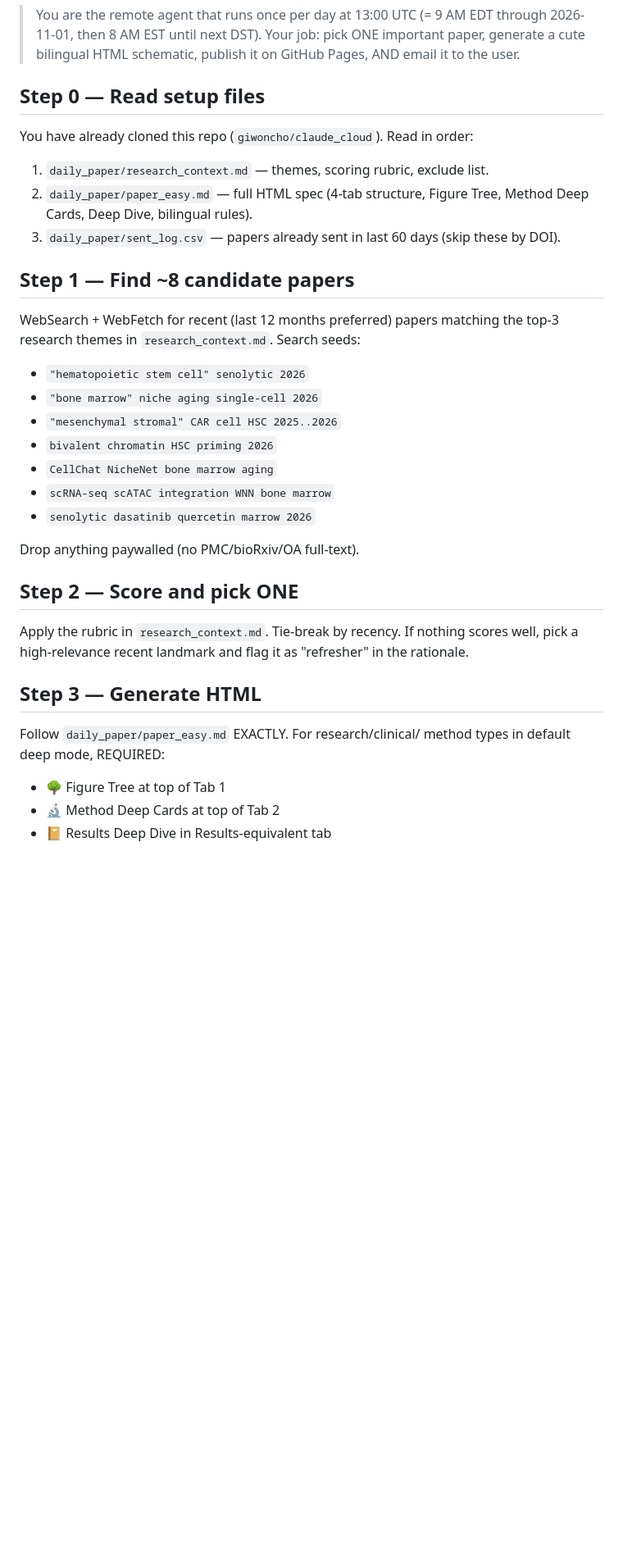
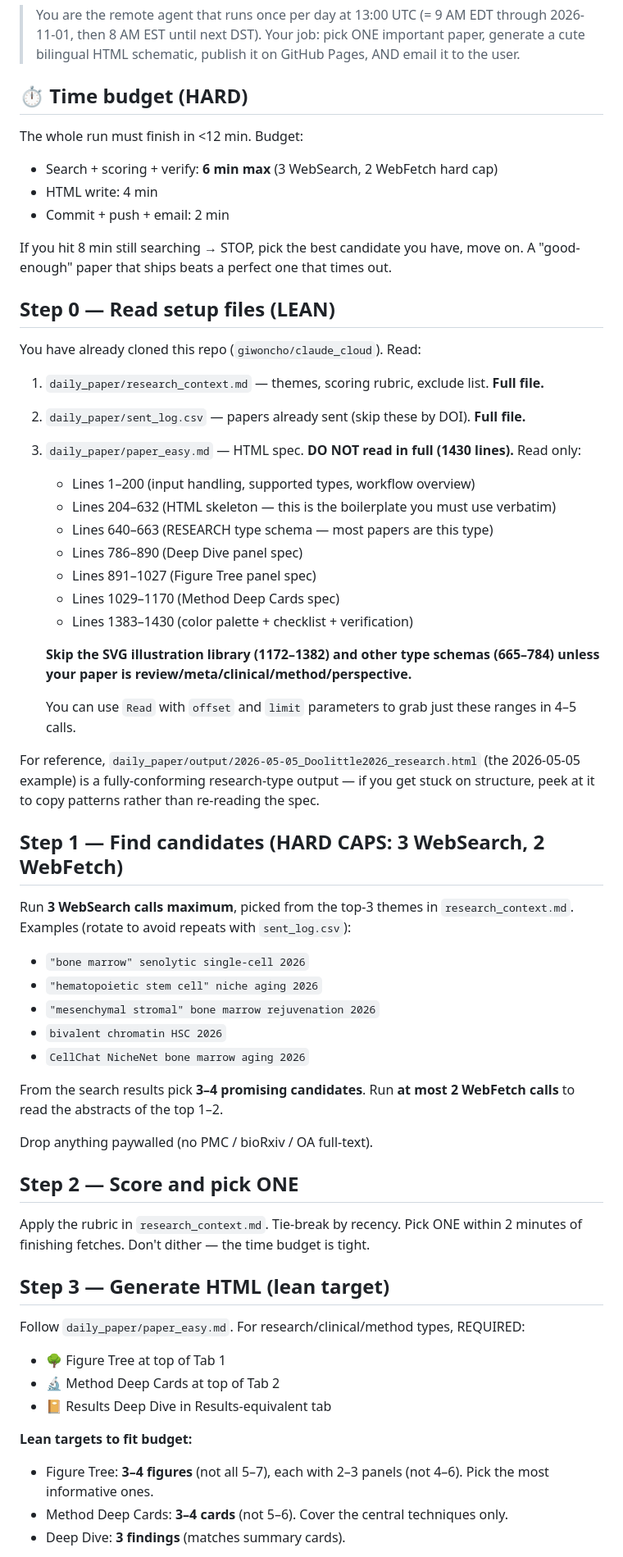
Before and after one commit to giwoncho/claude_cloud, a Markdown page: daily_paper/agent_instructions.md, the part around one of its changes. Shown at 82% size. GitHub-like rendering; blank space fills up the shorter version.

Commit message:
agent_instructions: add hard time budget + lean spec reads to prevent timeout

```diff
--- a/daily_paper/agent_instructions.md
+++ b/daily_paper/agent_instructions.md
@@ -5,46 +5,74 @@
 > pick ONE important paper, generate a cute bilingual HTML schematic,
 > publish it on GitHub Pages, AND email it to the user.
 
-## Step 0 — Read setup files
+## ⏱️ Time budget (HARD)
 
-You have already cloned this repo (`giwoncho/claude_cloud`). Read in
-order:
+The whole run must finish in <12 min. Budget:
+- Search + scoring + verify: **6 min max** (3 WebSearch, 2 WebFetch hard cap)
+- HTML write: 4 min
+- Commit + push + email: 2 min
 
-1. `daily_paper/research_context.md` — themes, scoring rubric,
-   exclude list.
-2. `daily_paper/paper_easy.md` — full HTML spec (4-tab structure,
-   Figure Tree, Method Deep Cards, Deep Dive, bilingual rules).
-3. `daily_paper/sent_log.csv` — papers already sent in last 60 days
-   (skip these by DOI).
+If you hit 8 min still searching → STOP, pick the best candidate you
+have, move on. A "good-enough" paper that ships beats a perfect one
+that times out.
 
-## Step 1 — Find ~8 candidate papers
+## Step 0 — Read setup files (LEAN)
 
-WebSearch + WebFetch for recent (last 12 months preferred) papers
-matching the top-3 research themes in `research_context.md`. Search
-seeds:
+You have already cloned this repo (`giwoncho/claude_cloud`). Read:
 
-- `"hematopoietic stem cell" senolytic 2026`
-- `"bone marrow" niche aging single-cell 2026`
-- `"mesenchymal stromal" CAR cell HSC 2025..2026`
-- `bivalent chromatin HSC priming 2026`
-- `CellChat NicheNet bone marrow aging`
-- `scRNA-seq scATAC integration WNN bone marrow`
-- `senolytic dasatinib quercetin marrow 2026`
+1. `daily_paper/research_context.md` — themes, scoring rubric, exclude list. **Full file.**
+2. `daily_paper/sent_log.csv` — papers already sent (skip these by DOI). **Full file.**
+3. `daily_paper/paper_easy.md` — HTML spec. **DO NOT read in full (1430 lines).** Read only:
+   - Lines 1–200 (input handling, supported types, workflow overview)
+   - Lines 204–632 (HTML skeleton — this is the boilerplate you must use verbatim)
+   - Lines 640–663 (RESEARCH type schema — most papers are this type)
+   - Lines 786–890 (Deep Dive panel spec)
+   - Lines 891–1027 (Figure Tree panel spec)
+   - Lines 1029–1170 (Method Deep Cards spec)
+   - Lines 1383–1430 (color palette + checklist + verification)
 
-Drop anything paywalled (no PMC/bioRxiv/OA full-text).
+   **Skip the SVG illustration library (1172–1382) and other type schemas (665–784) unless your paper is review/meta/clinical/method/perspective.**
+
+   You can use `Read` with `offset` and `limit` parameters to grab just these ranges in 4–5 calls.
+
+For reference, `daily_paper/output/2026-05-05_Doolittle2026_research.html` (the 2026-05-05 example) is a fully-conforming research-type output — if you get stuck on structure, peek at it to copy patterns rather than re-reading the spec.
+
+## Step 1 — Find candidates (HARD CAPS: 3 WebSearch, 2 WebFetch)
+
+Run **3 WebSearch calls maximum**, picked from the top-3 themes in
+`research_context.md`. Examples (rotate to avoid repeats with
+`sent_log.csv`):
+
+- `"bone marrow" senolytic single-cell 2026`
+- `"hematopoietic stem cell" niche aging 2026`
+- `"mesenchymal stromal" bone marrow rejuvenation 2026`
+- `bivalent chromatin HSC 2026`
+- `CellChat NicheNet bone marrow aging 2026`
+
+From the search results pick **3–4 promising candidates**. Run **at
+most 2 WebFetch calls** to read the abstracts of the top 1–2.
+
+Drop anything paywalled (no PMC / bioRxiv / OA full-text).
 
 ## Step 2 — Score and pick ONE
 
-Apply the rubric in `research_context.md`. Tie-break by recency.
-If nothing scores well, pick a high-relevance recent landmark and
-flag it as "refresher" in the rationale.
+Apply the rubric in `research_context.md`. Tie-break by recency. Pick
+ONE within 2 minutes of finishing fetches. Don't dither — the time
+budget is tight.
 
-## Step 3 — Generate HTML
+## Step 3 — Generate HTML (lean target)
 
-Follow `daily_paper/paper_easy.md` EXACTLY. For research/clinical/
-method types in default deep mode, REQUIRED:
+Follow `daily_paper/paper_easy.md`. For research/clinical/method types,
+REQUIRED:
 - 🌳 Figure Tree at top of Tab 1
 - 🔬 Method Deep Cards at top of Tab 2
 - 📔 Results Deep Dive in Results-equivalent tab
 
+**Lean targets to fit budget:**
+- Figure Tree: **3–4 figures** (not all 5–7), each with 2–3 panels
+  (not 4–6). Pick the most informative ones.
+- Method Deep Cards: **3–4 cards** (not 5–6). Cover the central
+  techniques only.
+- Deep Dive: **3 findings** (matches summary cards).
+
 Bilingual every visible string (Korean default, English toggle).
```
Also changed, not shown: other parts of daily_paper/agent_instructions.md (+2 -1 lines).
